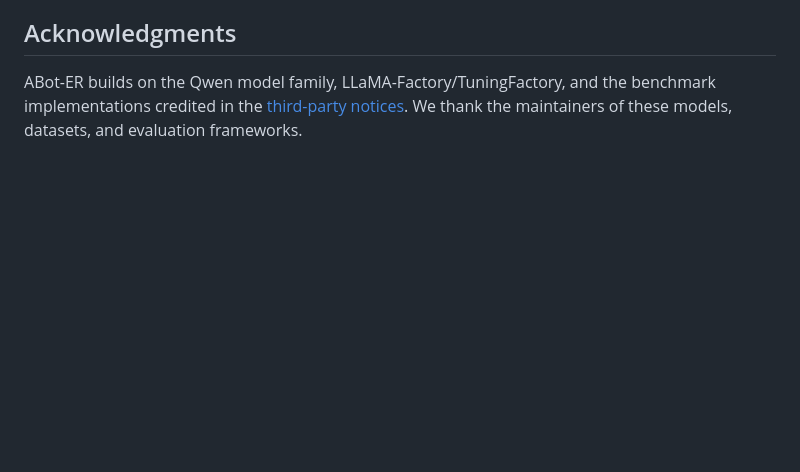
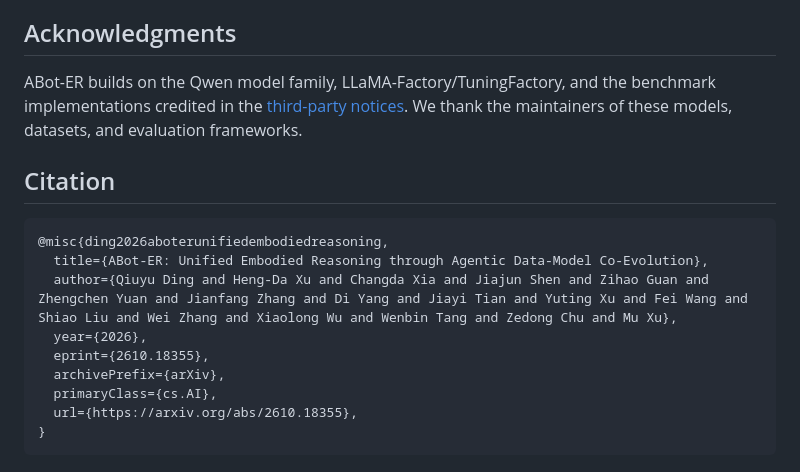
Before and after one commit to amap-cvlab/ABot-ER, a Markdown page: README.md, the part around the change. Rendered like a GitHub page; blank space fills up the shorter version.

Commit message:
Add ABot-ER BibTeX citation to both READMEs

````diff
--- a/README.md
+++ b/README.md
@@ -392,3 +392,17 @@ See [Third-party notices](THIRD_PARTY_NOTICES.md) for attribution and component-
 ## Acknowledgments
 
 ABot-ER builds on the Qwen model family, LLaMA-Factory/TuningFactory, and the benchmark implementations credited in the [third-party notices](THIRD_PARTY_NOTICES.md). We thank the maintainers of these models, datasets, and evaluation frameworks.
+
+## Citation
+
+```bibtex
+@misc{ding2026aboterunifiedembodiedreasoning,
+  title={ABot-ER: Unified Embodied Reasoning through Agentic Data-Model Co-Evolution},
+  author={Qiuyu Ding and Heng-Da Xu and Changda Xia and Jiajun Shen and Zihao Guan and Zhengchen Yuan and Jianfang Zhang and Di Yang and Jiayi Tian and Yuting Xu and Fei Wang and Shiao Liu and Wei Zhang and Xiaolong Wu and Wenbin Tang and Zedong Chu and Mu Xu},
+  year={2026},
+  eprint={2610.18355},
+  archivePrefix={arXiv},
+  primaryClass={cs.AI},
+  url={https://arxiv.org/abs/2610.18355},
+}
+```
````
Also changed, not shown: README.zh-CN.md (+14 -0 lines).
